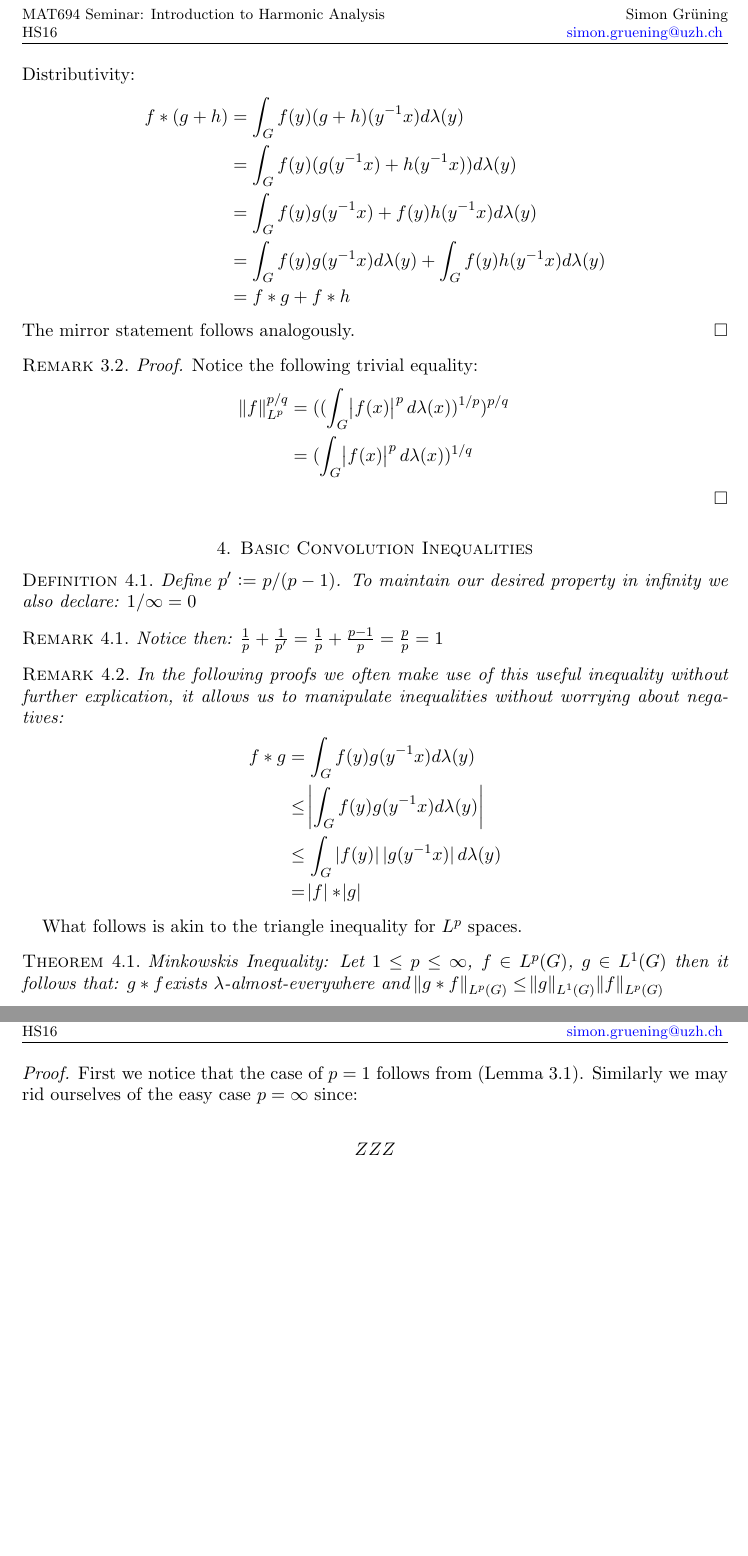
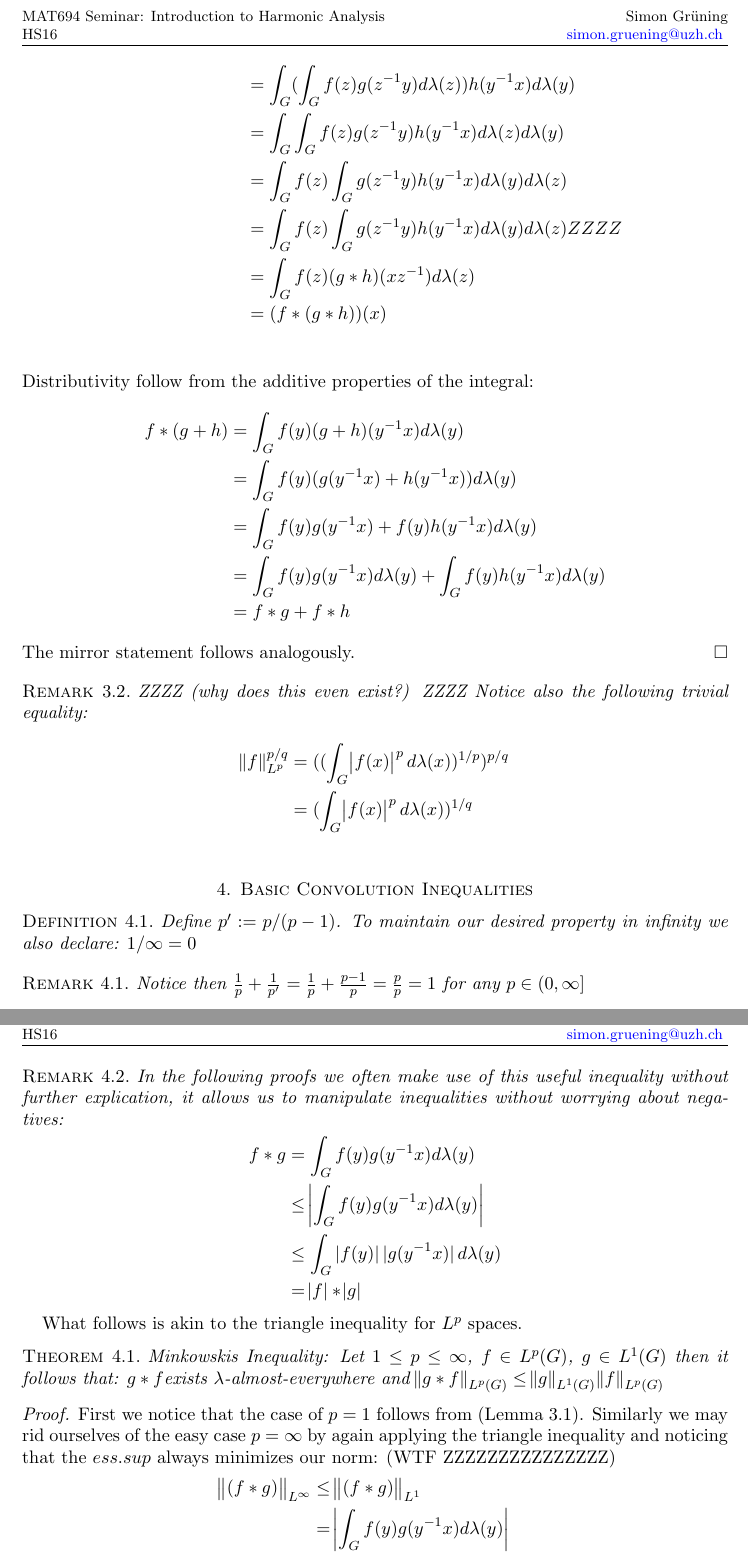
Before and after one commit to ZirconCode/ConvsAndAproxIds, a LaTeX paper (convolutions_simon_gruening.tex): two parts of pages 3 and 4 of 13 before the commit and two parts of pages 3 and 4 of 14 after it, joined at a grey line, cut so that both start at the same text, the shorter picture padded with empty space. Compiled offline with pdfLaTeX.

Commit message:
fixing stuff

```diff
--- a/convolutions_simon_gruening.tex
+++ b/convolutions_simon_gruening.tex
@@ -139 +133,8 @@ Associativity:
 \begin{align*}
+((f \ast g) \ast  h )(x) &= \int_G (f \ast g)(y) h(y^{-1}x) d\lambda(y) \\
+&= \int_G ( \int_G f(z)g(z^{-1}y)d\lambda(z)) h(y^{-1}x)d\lambda(y) \\
+&= \int_G  \int_G f(z)g(z^{-1}y) h(y^{-1}x)d\lambda(z) d\lambda(y) \\
+&= \int_G  f(z) \int_G g(z^{-1}y) h(y^{-1}x)d\lambda(y) d\lambda(z) \\
+&= \int_G  f(z) \int_G g(z^{-1}y) h(y^{-1}x)d\lambda(y) d\lambda(z) ZZZZ\\
+&= \int_G  f(z) (g \ast h)(xz^{-1}) d\lambda(z) \\
+&= (f \ast (g \ast  h ))(x) \\
@@ -141,5 +141,5 @@ ZZZZZZZZZZ
 \end{align*}
-Distributivity:
+Distributivity follow from the additive properties of the integral:
 \begin{align*}
 f \ast (g + h) &= \int_G f(y) (g+h)(y^{-1}x)d\lambda(y)\\
 &= \int_G f(y) (g(y^{-1}x)+h(y^{-1}x))d\lambda(y)\\
@@ -151,10 +151,10 @@ The mirror statement follows analogously.
 \end{proof}
 
 \begin{remark}
-\begin{proof} Notice the following trivial equality:\begin{align*}
+ZZZZ (why does this even exist?)  ZZZZ Notice also the following trivial equality:\begin{align*}
 \norm{f}^{p/q}_{L^p} &= (( \int_G \abs{f(x)}^p d\lambda(x) )^{1/p} ) ^ {p/q} \\
 &= (\int_G \abs{f(x)}^p d\lambda(x) )^{1/q}
-\end{align*} \end{proof}
+\end{align*}
 \end{remark}
 
 \section{Basic Convolution Inequalities}
@@ -164,7 +164,7 @@ Define $ p' := p / (p-1) $. To maintain our desired property in infinity we also
 \end{definition}
 
 \begin{remark}
-Notice then: $\frac{1}{p} + \frac{1}{p'} = \frac{1}{p} + \frac{p-1}{p} = \frac{p}{p} = 1$
+Notice then $\frac{1}{p} + \frac{1}{p'} = \frac{1}{p} + \frac{p-1}{p} = \frac{p}{p} = 1$ for any $p \in (0,\infty]$
 \end{remark}
 
 \begin{remark}
@@ -186,10 +186,15 @@ $ \norm{g \ast f}_{L^p(G)} \leq \norm{g}_{L^1(G)} \norm{f}_{L^p(G)} $
 \end{theorem}
 
 \begin{proof}
-First we notice that the case of $p=1$ follows from (Lemma 3.1). Similarly we may rid ourselves of the easy case $p=\infty$ since:
-
+First we notice that the case of $p=1$ follows from (Lemma 3.1). Similarly we may rid ourselves of the easy case $p=\infty$ by again applying the triangle inequality and noticing that the $ess.sup$ always minimizes our norm:
+ (WTF ZZZZZZZZZZZZZZZ)
 \begin{align*}
-ZZZ
+\norm{(f \ast g)}_{L^\infty} &\leq \norm{(f \ast g)}_{L^1} \\
+&= \abs{\int_G f(y)g(y^{-1}x) d\lambda(y)} \\
+&\leq \int_G \abs{f(y)} \abs{g(y^{-1}x)} d\lambda(y) \\
+&\leq \norm{f}_{L^\infty} \int_G \abs{g(y^{-1}x)} d\lambda(y) \\
+&= \norm{f}_{L^\infty} \int_G \abs{g(y)} d\lambda(y) \\
+&= \norm{f}_{L^\infty} \norm{g}_{L^1}
 \end{align*}
 
 For $ 1 < p < \infty$, we must work a little harder. We have:
```
Also changed, not shown: convolutions_simon_gruening.pdf, convolutions_simon_gruening.tex (22 more changed lines).
